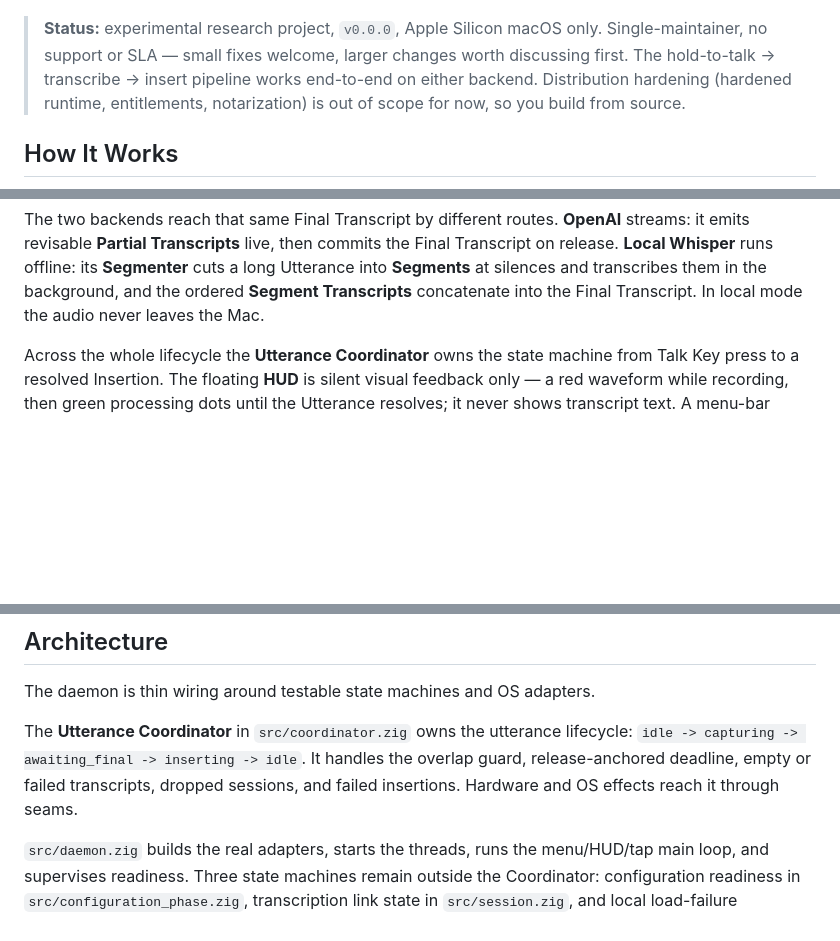
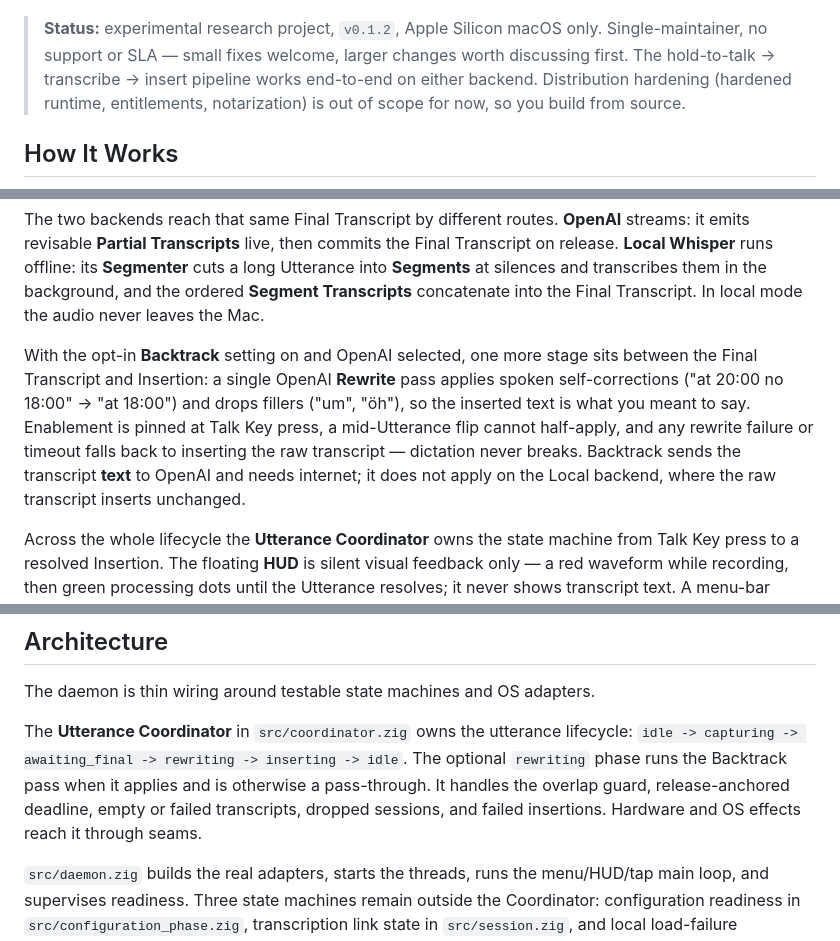
Before and after one commit to dbgeek/type-wave, a Markdown page: README.md, 3 parts joined by grey strips. Rendered like a GitHub page; blank space fills up the shorter version.

Commit message:
docs(readme): reflect v0.1.2 release and the Backtrack rewrite feature
- bump the Status line from v0.0.0 to the released v0.1.2
- document the opt-in Backtrack pass (How It Works, config table, .rewriting phase)
- add rewrite_adapter.zig and openai_rewrite.zig to the module table

```diff
--- a/README.md
+++ b/README.md
@@ -15,7 +15,7 @@ foreground while developing, or as a signed per-user LaunchAgent for daily use.
        width="640">
 </p>
 
-> **Status:** experimental research project, `v0.0.0`, Apple Silicon macOS only.
+> **Status:** experimental research project, `v0.1.2`, Apple Silicon macOS only.
 > Single-maintainer, no support or SLA — small fixes welcome, larger changes worth
 > discussing first. The hold-to-talk -> transcribe -> insert pipeline works end-to-end
 > on either backend. Distribution hardening (hardened runtime, entitlements,
@@ -46,6 +46,15 @@ Transcript on release. **Local Whisper** runs offline: its **Segmenter** cuts a
 Utterance into **Segments** at silences and transcribes them in the background, and the
 ordered **Segment Transcripts** concatenate into the Final Transcript. In local mode the
 audio never leaves the Mac.
+
+With the opt-in **Backtrack** setting on and OpenAI selected, one more stage sits between
+the Final Transcript and Insertion: a single OpenAI **Rewrite** pass applies spoken
+self-corrections ("at 20:00 no 18:00" → "at 18:00") and drops fillers ("um", "öh"), so the
+inserted text is what you meant to say. Enablement is pinned at Talk Key press, a
+mid-Utterance flip cannot half-apply, and any rewrite failure or timeout falls back to
+inserting the raw transcript — dictation never breaks. Backtrack sends the transcript
+**text** to OpenAI and needs internet; it does not apply on the Local backend, where the
+raw transcript inserts unchanged.
 
 Across the whole lifecycle the **Utterance Coordinator** owns the state machine from
 Talk Key press to a resolved Insertion. The floating **HUD** is silent visual feedback
@@ -199,9 +209,10 @@ is a live CoreAudio start/stop probe and uses real microphone IO.
 The daemon is thin wiring around testable state machines and OS adapters.
 
 The **Utterance Coordinator** in `src/coordinator.zig` owns the utterance lifecycle:
-`idle -> capturing -> awaiting_final -> inserting -> idle`. It handles the overlap
-guard, release-anchored deadline, empty or failed transcripts, dropped sessions, and
-failed insertions. Hardware and OS effects reach it through seams.
+`idle -> capturing -> awaiting_final -> rewriting -> inserting -> idle`. The optional
+`rewriting` phase runs the Backtrack pass when it applies and is otherwise a pass-through.
+It handles the overlap guard, release-anchored deadline, empty or failed transcripts,
+dropped sessions, and failed insertions. Hardware and OS effects reach it through seams.
 
 `src/daemon.zig` builds the real adapters, starts the threads, runs the menu/HUD/tap
 main loop, and supervises readiness. Three state machines remain outside the Coordinator:
```
Also changed, not shown: other parts of README.md (+3 -0 lines).
